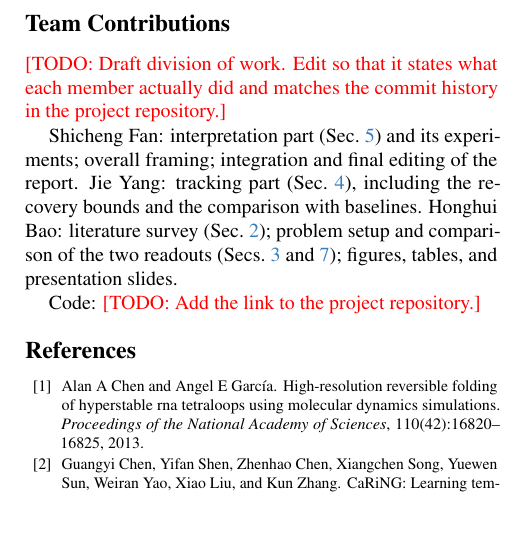
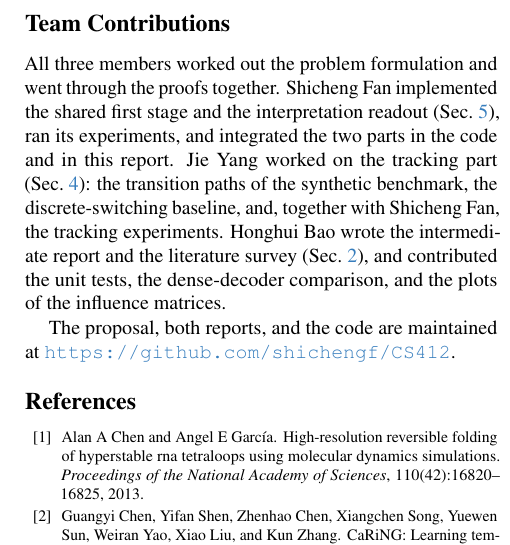
Before and after one commit to shichengf/CS412, a LaTeX paper (report/main.tex): part of one column of page 8 of 9, cut so that both start at the same text. Compiled offline with pdfLaTeX.

Commit message:
Add the project proposal; fill in team contributions and the repository link in the report
Co-Authored-By: Claude Fable 5.2 <noreply@anthropic.com>

```diff
--- a/report/main.tex
+++ b/report/main.tex
@@ -514,13 +514,12 @@ Other directions are a finite-sample guarantee for the entropy penalty, learning
 
 % =====================================================================
 \section*{Team Contributions}
-\TODO{Draft division of work. Edit so that it states what each member actually did and matches the commit history in the project repository.}
+All three members worked out the problem formulation and went through the proofs together.
+Shicheng Fan implemented the shared first stage and the interpretation readout (Sec.~\ref{sec:interp}), ran its experiments, and integrated the two parts in the code and in this report.
+Jie Yang worked on the tracking part (Sec.~\ref{sec:track}): the transition paths of the synthetic benchmark, the discrete-switching baseline, and, together with Shicheng Fan, the tracking experiments.
+Honghui Bao wrote the intermediate report and the literature survey (Sec.~\ref{sec:related}), and contributed the unit tests, the dense-decoder comparison, and the plots of the influence matrices.
 
-Shicheng Fan: interpretation part (Sec.~\ref{sec:interp}) and its experiments; overall framing; integration and final editing of the report.
-Jie Yang: tracking part (Sec.~\ref{sec:track}), including the recovery bounds and the comparison with baselines.
-Honghui Bao: literature survey (Sec.~\ref{sec:related}); problem setup and comparison of the two readouts (Secs.~\ref{sec:problem} and~\ref{sec:discussion}); figures, tables, and presentation slides.
-
-Code: \TODO{Add the link to the project repository.}
+The proposal, both reports, and the code are maintained at \url{https://github.com/shichengf/CS412}.
 
 \nocite{fan2026mosaic,fan2026trace}
 {
```
Also changed, not shown: README.md, proposal/CS412_proposal.pdf (added).
